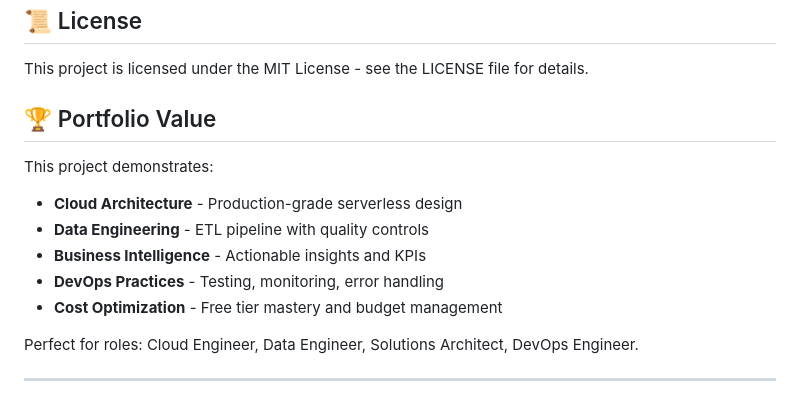
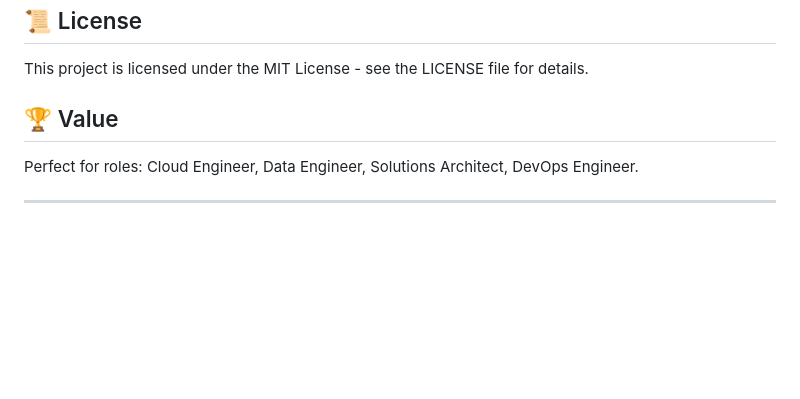
Before and after one commit to MenushJagathchandra/inventory-management-system, a Markdown page: README.md, the part around the change. GitHub-like rendering; blank space fills up the shorter version.

```diff
--- a/README.md
+++ b/README.md
@@ -376,14 +376,7 @@ aws lambda invoke --function-name inventory-agent health-check.json
 
 This project is licensed under the MIT License - see the LICENSE file for details.
 
-## 🏆 Portfolio Value
-
-This project demonstrates:
-- **Cloud Architecture** - Production-grade serverless design
-- **Data Engineering** - ETL pipeline with quality controls
-- **Business Intelligence** - Actionable insights and KPIs
-- **DevOps Practices** - Testing, monitoring, error handling
-- **Cost Optimization** - Free tier mastery and budget management
+## 🏆  Value
 
 Perfect for roles: Cloud Engineer, Data Engineer, Solutions Architect, DevOps Engineer.
 
```
